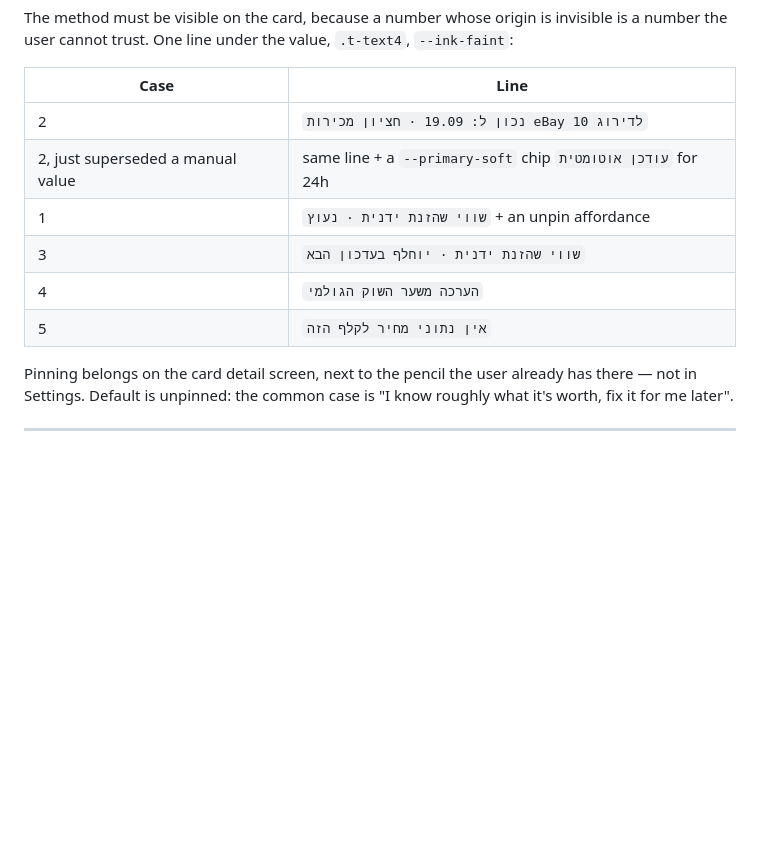
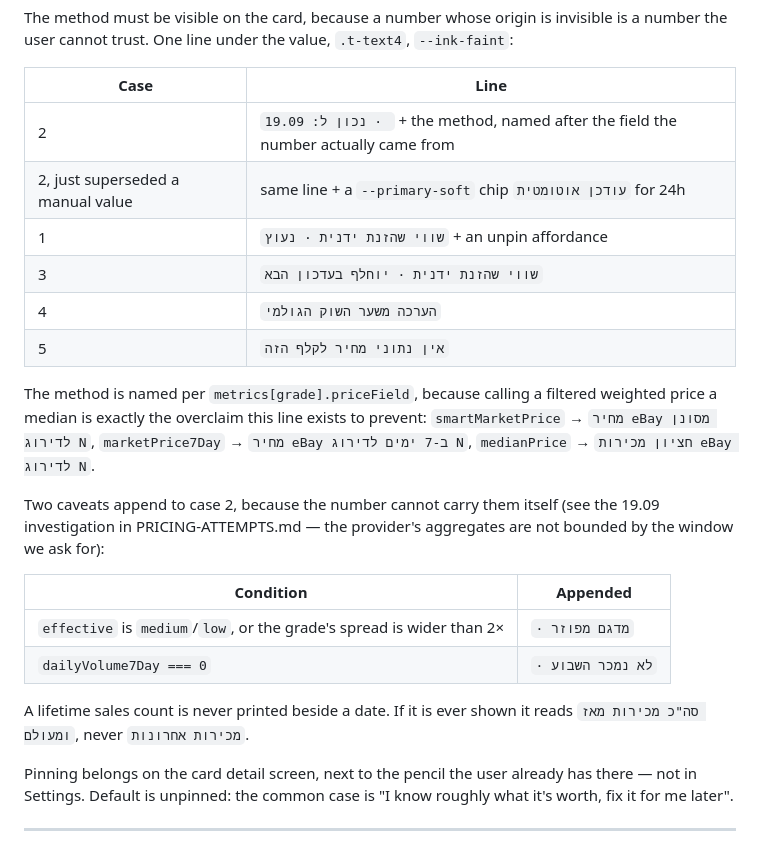
Before and after one commit to bbooaz34/pocketfolio, a Markdown page: POCKETFOLIO-PRICING.md, the part around the change. GitHub-like rendering; blank space fills up the shorter version.

Commit message:
Doc: §4 method line names its field, and the two caveats
Keeps the spec in step with the code: the source line is named after
metrics[grade].priceField rather than always saying "חציון", and the
spread / no-sales-this-week caveats are specified where the rest of
the copy lives.

Co-Authored-By: Claude Opus 5 <noreply@anthropic.com>
Claude-Session: https://claude.ai/code/session_012jKmMcA8EwTWRFpTYJLsx4

```diff
--- a/POCKETFOLIO-PRICING.md
+++ b/POCKETFOLIO-PRICING.md
@@ -133,12 +133,29 @@ is a number the user cannot trust. One line under the value, `.t-text4`,
 
 | Case | Line |
 |---|---|
-| 2 | `נכון ל: 19.09 · חציון מכירות eBay לדירוג 10` |
+| 2 | `נכון ל: 19.09 · ` + the method, named after the field the number actually came from |
 | 2, just superseded a manual value | same line + a `--primary-soft` chip `עודכן אוטומטית` for 24h |
 | 1 | `שווי שהזנת ידנית · נעוץ` + an unpin affordance |
 | 3 | `שווי שהזנת ידנית · יוחלף בעדכון הבא` |
 | 4 | `הערכה משער השוק הגולמי` |
 | 5 | `אין נתוני מחיר לקלף הזה` |
+
+The method is named per `metrics[grade].priceField`, because calling a
+filtered weighted price a median is exactly the overclaim this line exists to
+prevent: `smartMarketPrice` → `מחיר eBay מסונן לדירוג N`, `marketPrice7Day` →
+`מחיר eBay ב-7 ימים לדירוג N`, `medianPrice` → `חציון מכירות eBay לדירוג N`.
+
+Two caveats append to case 2, because the number cannot carry them itself
+(see the 19.09 investigation in PRICING-ATTEMPTS.md — the provider's
+aggregates are not bounded by the window we ask for):
+
+| Condition | Appended |
+|---|---|
+| `effective` is `medium`/`low`, or the grade's spread is wider than 2× | `· מדגם מפוזר` |
+| `dailyVolume7Day === 0` | `· לא נמכר השבוע` |
+
+A lifetime sales count is never printed beside a date. If it is ever shown it
+reads `סה"כ מכירות מאז ומעולם`, never `מכירות אחרונות`.
 
 Pinning belongs on the card detail screen, next to the pencil the user already has
 there — not in Settings. Default is unpinned: the common case is "I know roughly
```
